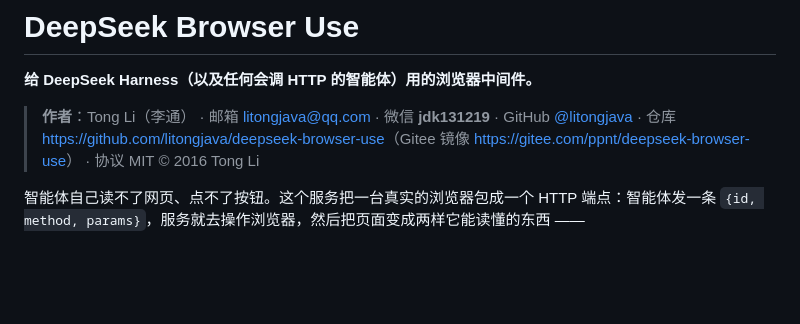
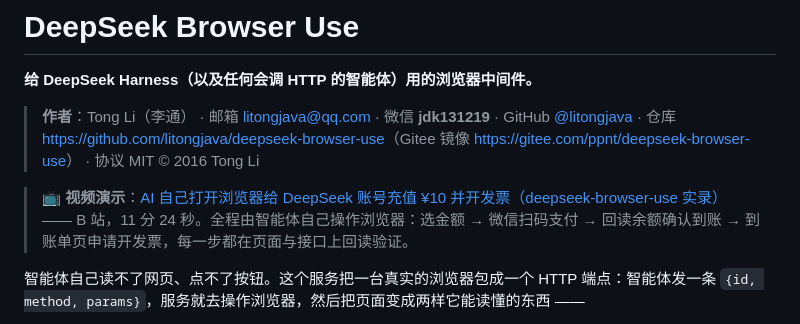
Before and after one commit to litongjava/java-browser-use, a Markdown page: README.md, the part around the change. GitHub-like rendering; blank space fills up the shorter version.

Commit message:
add deepseek-browser-use

```diff
--- a/README.md
+++ b/README.md
@@ -4,6 +4,8 @@
 
 > **作者**：Tong Li（李通） · 邮箱 [litongjava@qq.com](mailto:litongjava@qq.com) · 微信 **jdk131219** · GitHub [@litongjava](https://github.com/litongjava)
 > · 仓库 <https://github.com/litongjava/deepseek-browser-use>（Gitee 镜像 <https://gitee.com/ppnt/deepseek-browser-use>） · 协议 MIT © 2016 Tong Li
+
+> 📺 **视频演示**：[AI 自己打开浏览器给 DeepSeek 账号充值 ¥10 并开发票（deepseek-browser-use 实录）](https://www.bilibili.com/video/BV1FAh262EXf/) —— B 站，11 分 24 秒。全程由智能体自己操作浏览器：选金额 → 微信扫码支付 → 回读余额确认到账 → 到账单页申请开发票，每一步都在页面与接口上回读验证。
 
 智能体自己读不了网页、点不了按钮。这个服务把一台真实的浏览器包成一个 HTTP 端点：智能体发一条 `{id, method, params}`，服务就去操作浏览器，然后把页面变成两样它能读懂的东西 ——
 
```
Also changed, not shown: 1 other file.
